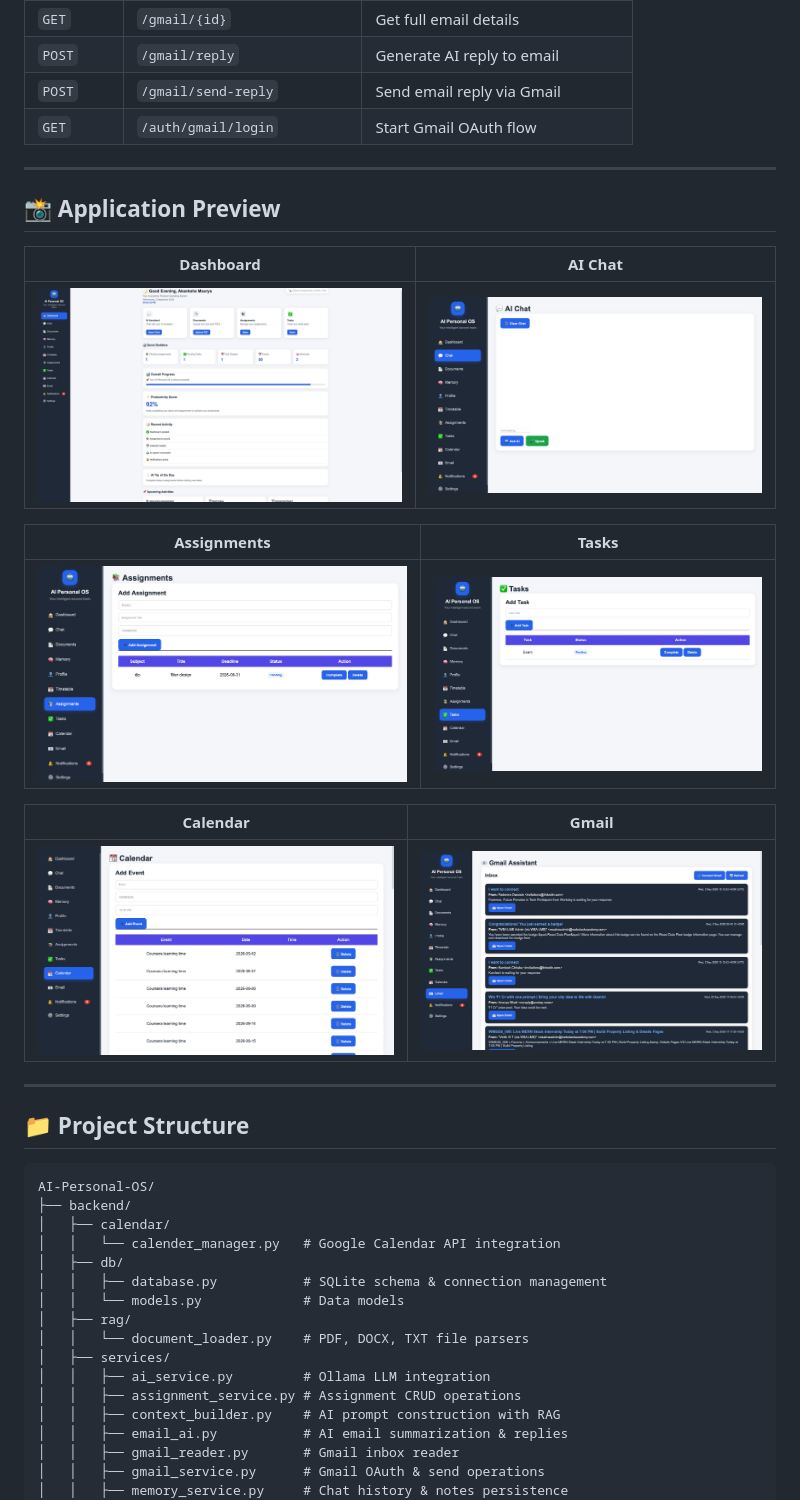
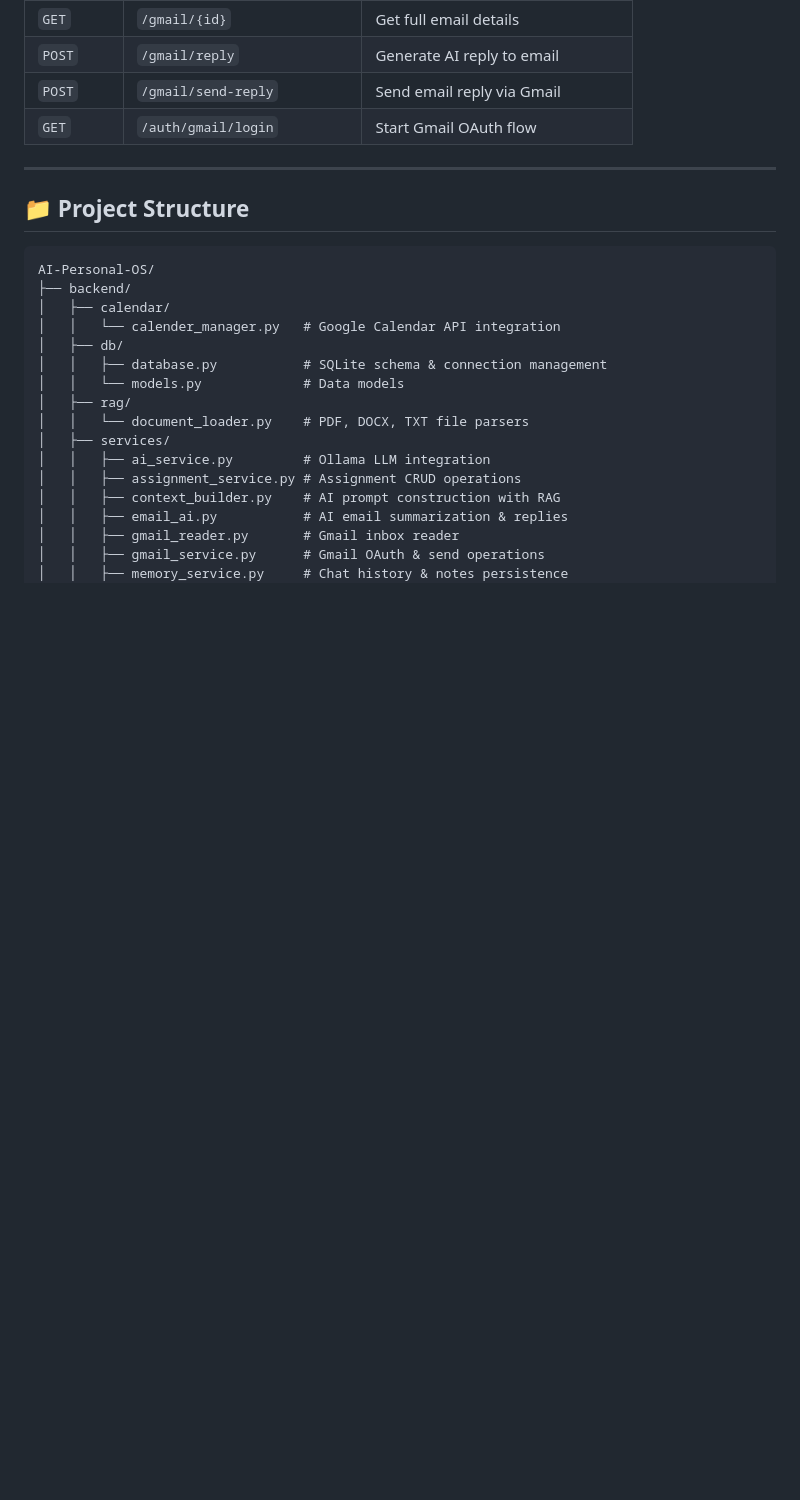
Before and after one commit to iamakankshamaurya961-lang/AI-Personal-OS, a Markdown page: README.md, the part around one of its changes. Drawn GitHub-style; blank space fills up the shorter version.

Commit message:
docs: move application preview screenshots to top of README

````diff
--- a/README.md
+++ b/README.md
@@ -154,22 +166,6 @@ Open **http://localhost:5500** in your browser! 🎉
 
 ---
 
-## 📸 Application Preview
-
-| Dashboard | AI Chat |
-|---|---|
-| ![Dashboard](docs/screenshots/dashboard.png) | ![Chat](docs/screenshots/chat.png) |
-
-| Assignments | Tasks |
-|---|---|
-| ![Assignments](docs/screenshots/assignments.png) | ![Tasks](docs/screenshots/tasks.png) |
-
-| Calendar | Gmail |
-|---|---|
-| ![Calendar](docs/screenshots/calendar.png) | ![Gmail](docs/screenshots/gmail.png) |
-
----
-
 ## 📁 Project Structure
 
 ```
````
Also changed, not shown: other parts of README.md (+12 -0 lines).
